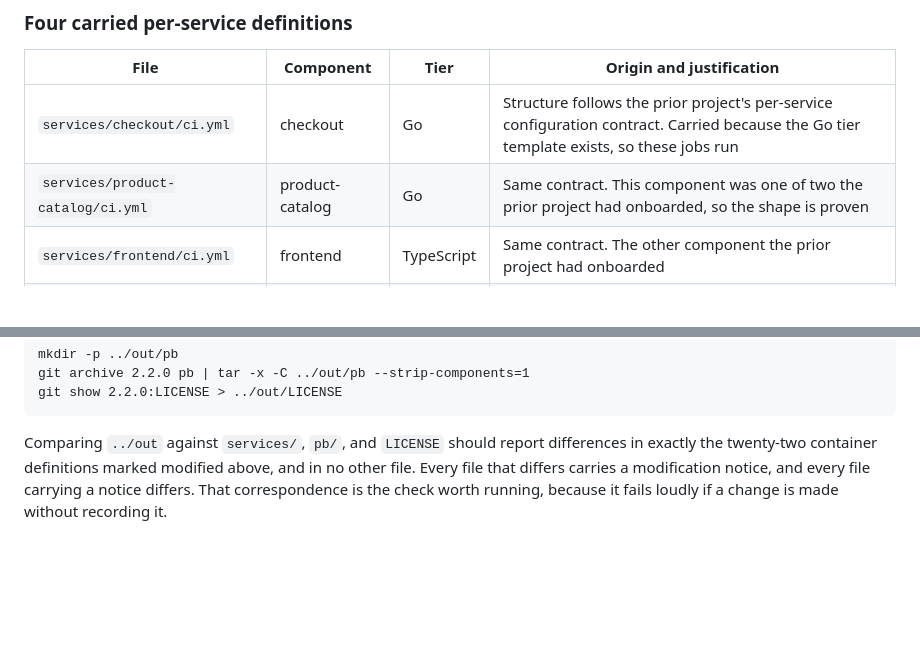
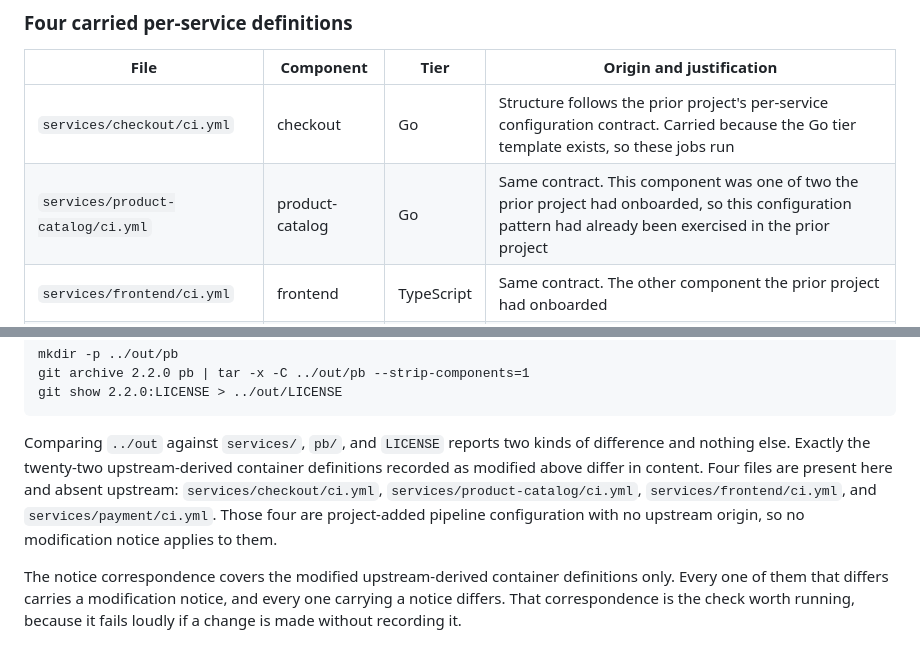
Before and after one commit to Tuhinzman/cloud-platform-workload, a Markdown page: DERIVATION.md, 2 parts joined by grey strips. GitHub-like rendering; blank space fills up the shorter version.

Commit message:
Correct the derivation reproduction result and carried-pipeline wording

````diff
--- a/DERIVATION.md
+++ b/DERIVATION.md
@@ -245,7 +245,7 @@ container registry, and a personal image namespace.
 | File | Component | Tier | Origin and justification |
 |---|---|---|---|
 | `services/checkout/ci.yml` | checkout | Go | Structure follows the prior project's per-service configuration contract. Carried because the Go tier template exists, so these jobs run |
-| `services/product-catalog/ci.yml` | product-catalog | Go | Same contract. This component was one of two the prior project had onboarded, so the shape is proven |
+| `services/product-catalog/ci.yml` | product-catalog | Go | Same contract. This component was one of two the prior project had onboarded, so this configuration pattern had already been exercised in the prior project |
 | `services/frontend/ci.yml` | frontend | TypeScript | Same contract. The other component the prior project had onboarded |
 | `services/payment/ci.yml` | payment | TypeScript | Same contract. Carried because the TypeScript tier template exists |
 
@@ -310,8 +310,14 @@ git archive 2.2.0 pb | tar -x -C ../out/pb --strip-components=1
 git show 2.2.0:LICENSE > ../out/LICENSE
 ```
 
-Comparing `../out` against `services/`, `pb/`, and `LICENSE` should report differences in
-exactly the twenty-two container definitions marked modified above, and in no other file.
-Every file that differs carries a modification notice, and every file carrying a notice
-differs. That correspondence is the check worth running, because it fails loudly if a change
-is made without recording it.
+Comparing `../out` against `services/`, `pb/`, and `LICENSE` reports two kinds of
+difference and nothing else. Exactly the twenty-two upstream-derived container
+definitions recorded as modified above differ in content. Four files are present here and
+absent upstream: `services/checkout/ci.yml`, `services/product-catalog/ci.yml`,
+`services/frontend/ci.yml`, and `services/payment/ci.yml`. Those four are project-added
+pipeline configuration with no upstream origin, so no modification notice applies to them.
+
+The notice correspondence covers the modified upstream-derived container definitions only.
+Every one of them that differs carries a modification notice, and every one carrying a
+notice differs. That correspondence is the check worth running, because it fails loudly if
+a change is made without recording it.
````
